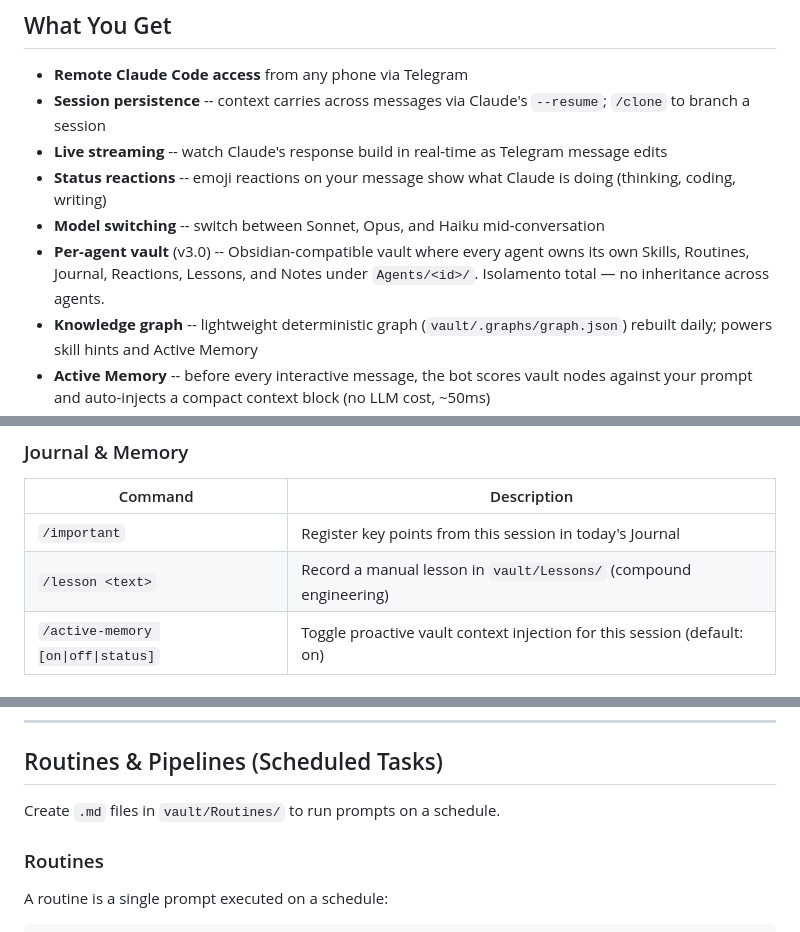
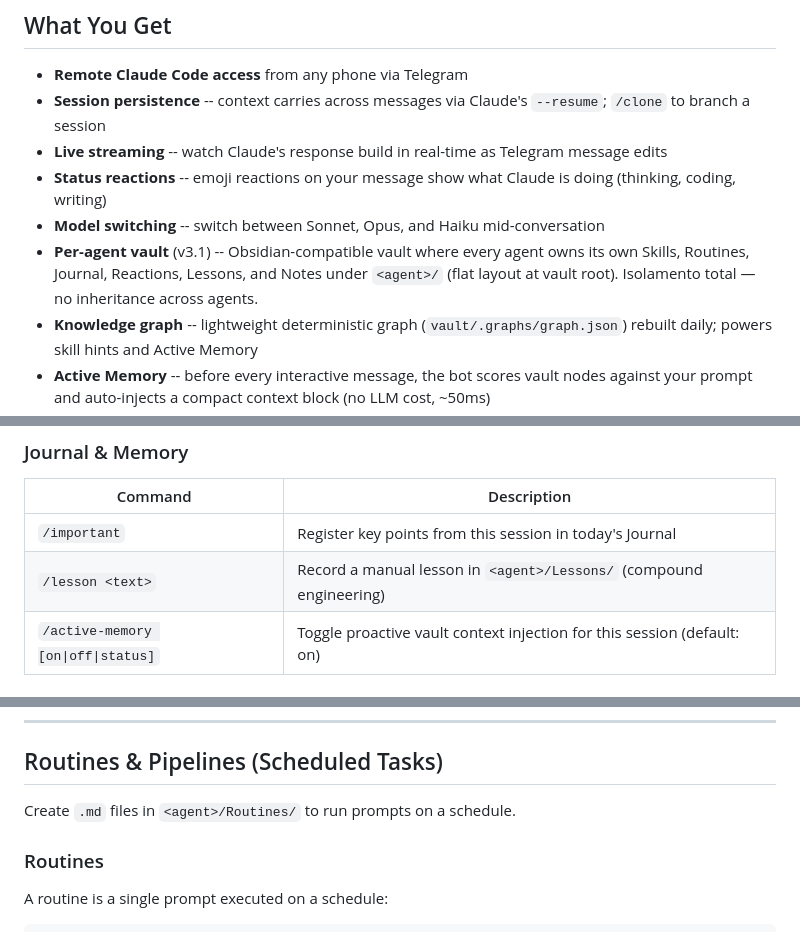
Before and after one commit to oviniciusramosp/claude-bot, a Markdown page: README.md, 3 parts joined by grey strips. Drawn GitHub-style.

```diff
--- a/README.md
+++ b/README.md
@@ -24,7 +24,7 @@ Phone (Telegram) --> claude-fallback-bot.py --> Claude Code CLI (subprocess)
 - **Live streaming** -- watch Claude's response build in real-time as Telegram message edits
 - **Status reactions** -- emoji reactions on your message show what Claude is doing (thinking, coding, writing)
 - **Model switching** -- switch between Sonnet, Opus, and Haiku mid-conversation
-- **Per-agent vault** (v3.0) -- Obsidian-compatible vault where every agent owns its own Skills, Routines, Journal, Reactions, Lessons, and Notes under `Agents/<id>/`. Isolamento total — no inheritance across agents.
+- **Per-agent vault** (v3.1) -- Obsidian-compatible vault where every agent owns its own Skills, Routines, Journal, Reactions, Lessons, and Notes under `<agent>/` (flat layout at vault root). Isolamento total — no inheritance across agents.
 - **Knowledge graph** -- lightweight deterministic graph (`vault/.graphs/graph.json`) rebuilt daily; powers skill hints and Active Memory
 - **Active Memory** -- before every interactive message, the bot scores vault nodes against your prompt and auto-injects a compact context block (no LLM cost, ~50ms)
 - **Compound engineering (Lessons)** -- `/lesson` captures hard-won knowledge so Claude scans past failures before similar tasks
@@ -165,7 +166,7 @@ Open Telegram, find your bot, and send any message. Claude will respond.
 | Command | Description |
 |---------|-------------|
 | `/important` | Register key points from this session in today's Journal |
-| `/lesson <text>` | Record a manual lesson in `vault/Lessons/` (compound engineering) |
+| `/lesson <text>` | Record a manual lesson in `<agent>/Lessons/` (compound engineering) |
 | `/active-memory [on\|off\|status]` | Toggle proactive vault context injection for this session (default: on) |
 
 ### Vault
@@ -306,7 +309,7 @@ The vault content (Journal, Notes, Skills, Routines, Images) is gitignored -- yo
 
 ## Routines & Pipelines (Scheduled Tasks)
 
-Create `.md` files in `vault/Routines/` to run prompts on a schedule.
+Create `.md` files in `<agent>/Routines/` to run prompts on a schedule.
 
 ### Routines
 
```
Also changed, not shown: other parts of README.md (+18 -15 lines), CLAUDE.md (+15 -15 lines).
